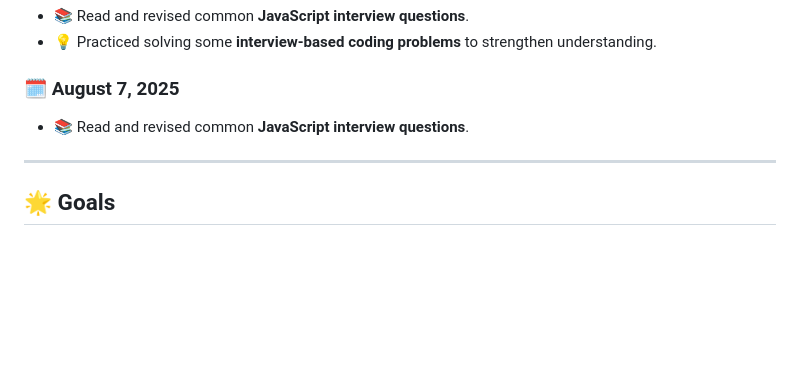
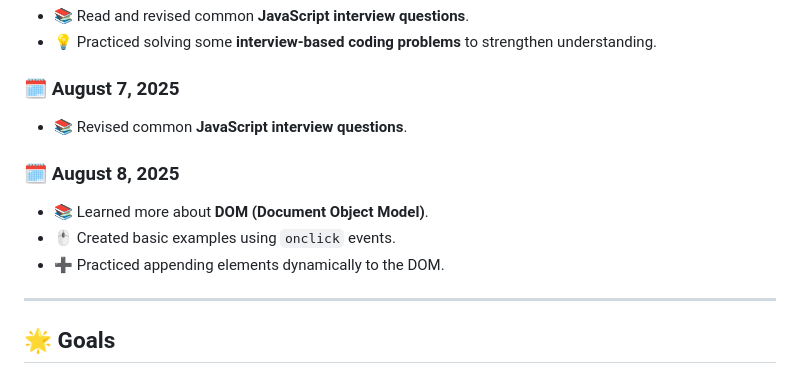
Before and after one commit to Akanksha0217/JavaScript_learning, a Markdown page: README.md, the part around the change. GitHub-like rendering; blank space fills up the shorter version.

```diff
--- a/README.md
+++ b/README.md
@@ -267,7 +267,12 @@ I'm updating this repository regularly as I go. Suggestions are always welcome!
 - 💡 Practiced solving some **interview-based coding problems** to strengthen understanding.
 
 ### 🗓️ August 7, 2025
-- 📚 Read and revised common **JavaScript interview questions**.
+- 📚 Revised common **JavaScript interview questions**.
+
+### 🗓️ August 8, 2025
+- 📚 Learned more about **DOM (Document Object Model)**.
+- 🖱️ Created basic examples using `onclick` events.
+- ➕ Practiced appending elements dynamically to the DOM.
 ---
 
 
```
